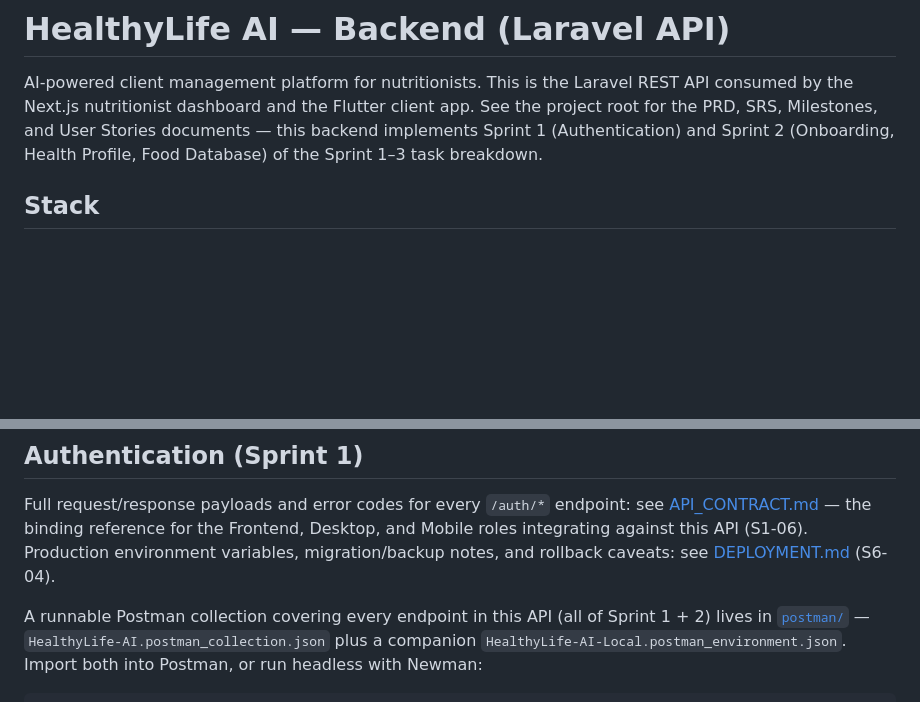
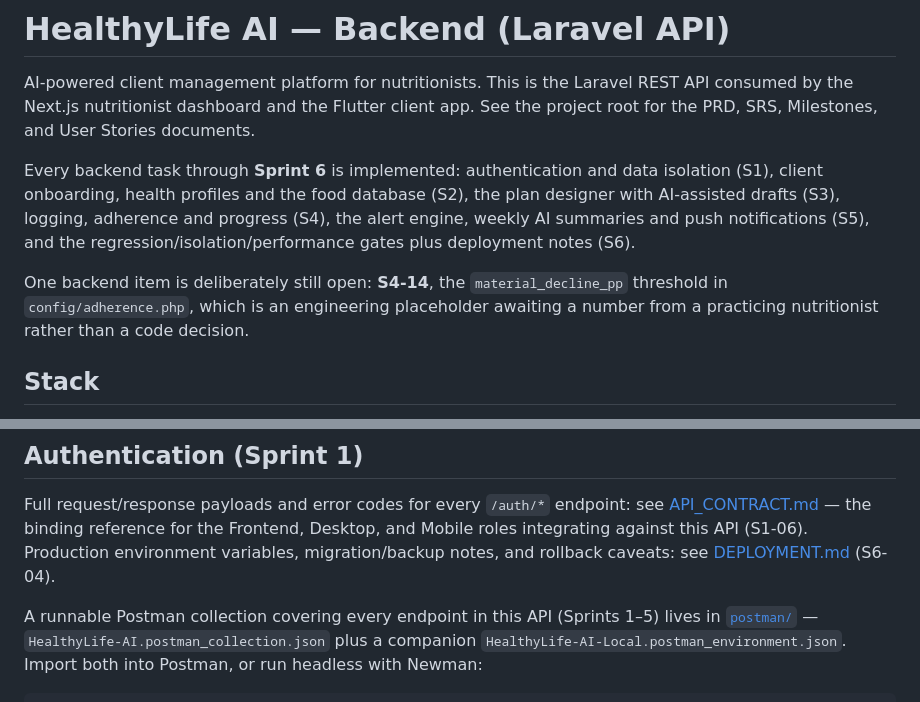
Before and after one commit to HealthyLife-AI/Backend-Laravel, a Markdown page: README.md, 2 parts joined by grey strips. GitHub-like rendering; blank space fills up the shorter version.

Commit message:
docs: correct the README's sprint coverage
It still claimed the backend implements Sprints 1-2 only; every backend
task through Sprint 6 is in the repository. Also notes the one item
genuinely still open (S4-14's adherence threshold, which needs a
nutritionist's number, not a code change) so "complete" isn't overstated.

Co-Authored-By: Claude Opus 5 <noreply@anthropic.com>

```diff
--- a/README.md
+++ b/README.md
@@ -2,9 +2,17 @@
 
 AI-powered client management platform for nutritionists. This is the Laravel REST API
 consumed by the Next.js nutritionist dashboard and the Flutter client app. See the
-project root for the PRD, SRS, Milestones, and User Stories documents — this backend
-implements Sprint 1 (Authentication) and Sprint 2 (Onboarding, Health Profile, Food
-Database) of the Sprint 1–3 task breakdown.
+project root for the PRD, SRS, Milestones, and User Stories documents.
+
+Every backend task through **Sprint 6** is implemented: authentication and data
+isolation (S1), client onboarding, health profiles and the food database (S2),
+the plan designer with AI-assisted drafts (S3), logging, adherence and progress
+(S4), the alert engine, weekly AI summaries and push notifications (S5), and the
+regression/isolation/performance gates plus deployment notes (S6).
+
+One backend item is deliberately still open: **S4-14**, the `material_decline_pp`
+threshold in `config/adherence.php`, which is an engineering placeholder awaiting
+a number from a practicing nutritionist rather than a code decision.
 
 ## Stack
 
@@ -83,8 +91,8 @@ Frontend, Desktop, and Mobile roles integrating against this API (S1-06).
 Production environment variables, migration/backup notes, and rollback
 caveats: see [DEPLOYMENT.md](DEPLOYMENT.md) (S6-04).
 
-A runnable Postman collection covering every endpoint in this API (all of
-Sprint 1 + 2) lives in [`postman/`](postman/) —
+A runnable Postman collection covering every endpoint in this API (Sprints 1–5)
+lives in [`postman/`](postman/) —
 `HealthyLife-AI.postman_collection.json` plus a companion
 `HealthyLife-AI-Local.postman_environment.json`. Import both into Postman, or
 run headless with Newman:
```
